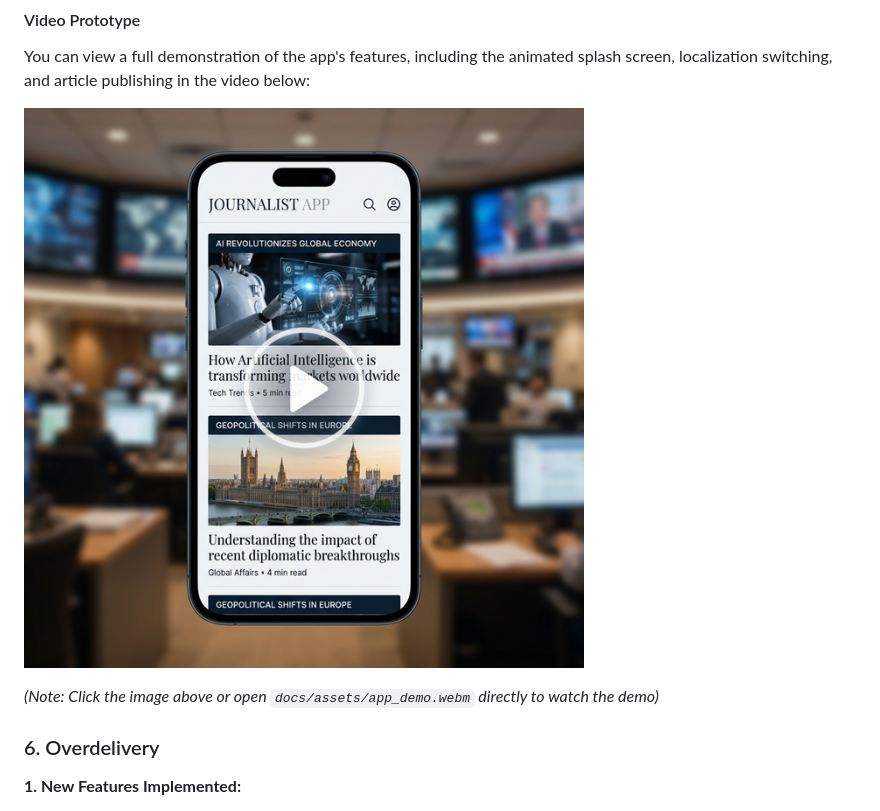
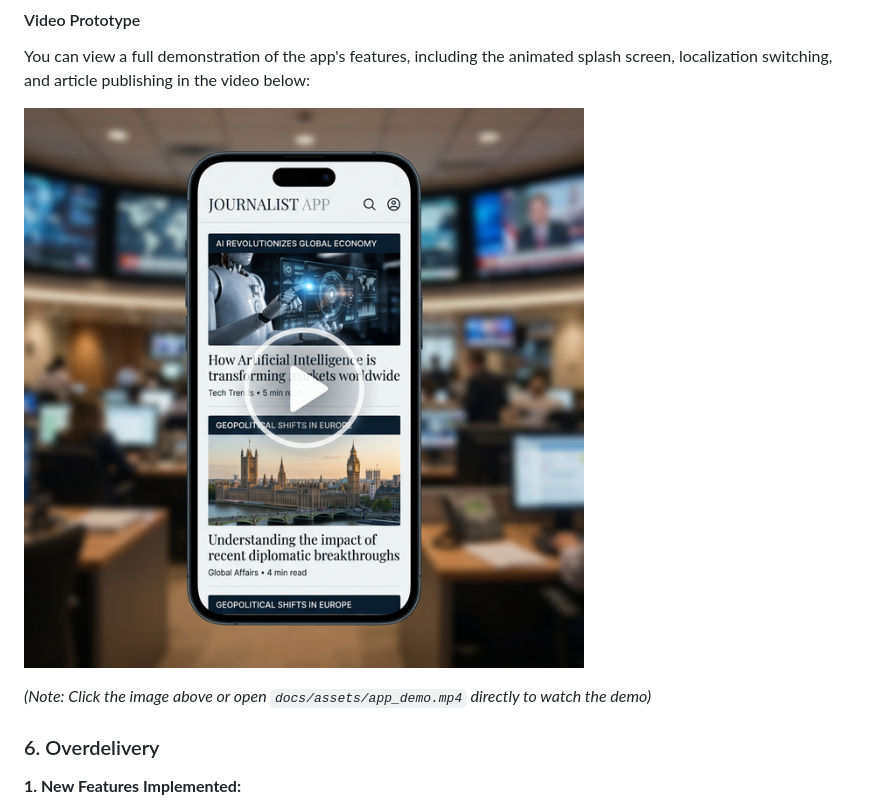
Before and after one commit to felipechaux/journalist_app, a Markdown page: docs/REPORT.md, the part around one of its changes. Rendered like a GitHub page.

Commit message:
docs: finalize report with mp4 video link

```diff
--- a/docs/REPORT.md
+++ b/docs/REPORT.md
@@ -28,5 +28,5 @@ You can view a full demonstration of the app's features, including the animated
 
-*(Note: Click the image above or open `docs/assets/app_demo.webm` directly to watch the demo)*
+*(Note: Click the image above or open `docs/assets/app_demo.mp4` directly to watch the demo)*
 
 ### 6. Overdelivery
 
```
Also changed, not shown: other parts of docs/REPORT.md (+1 -1 lines).
